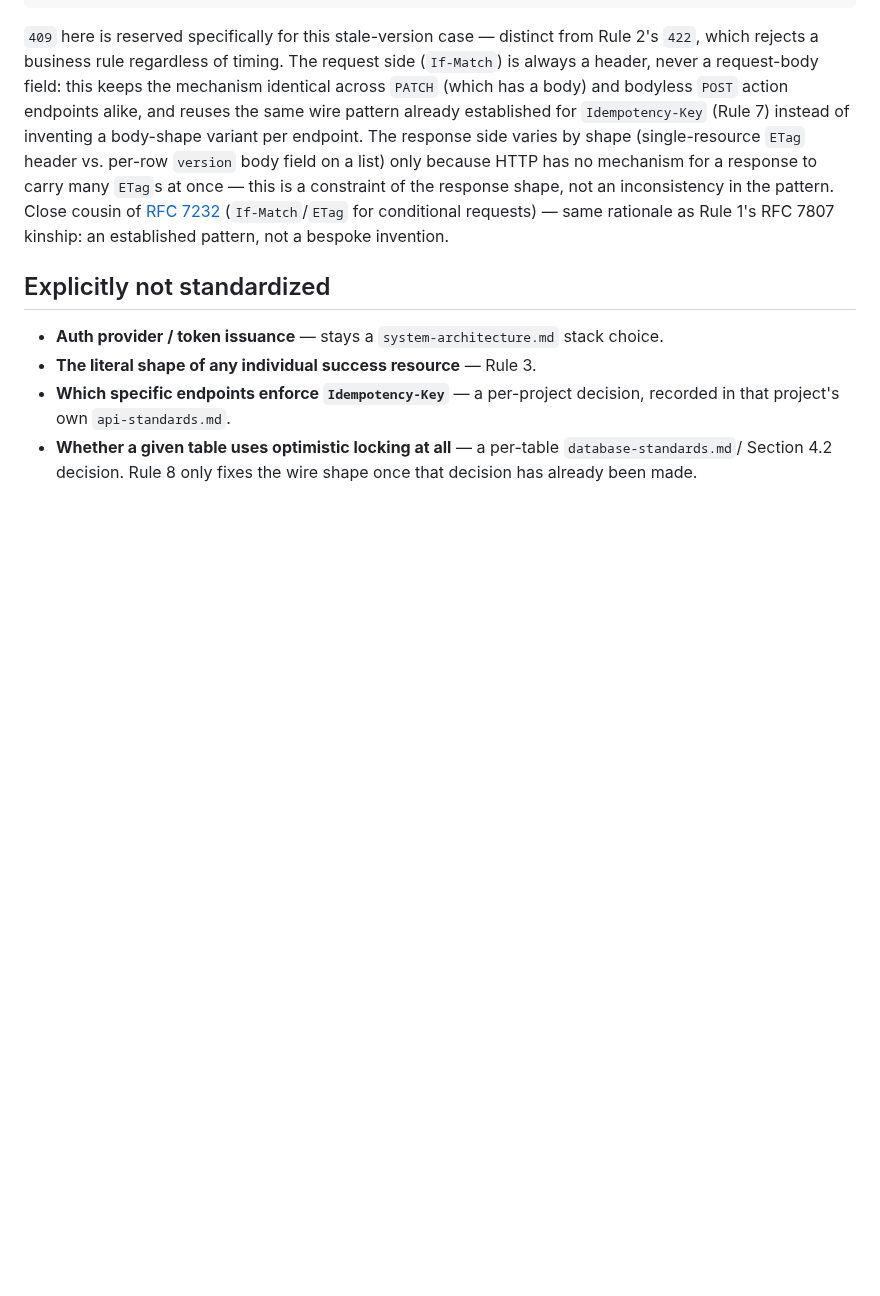
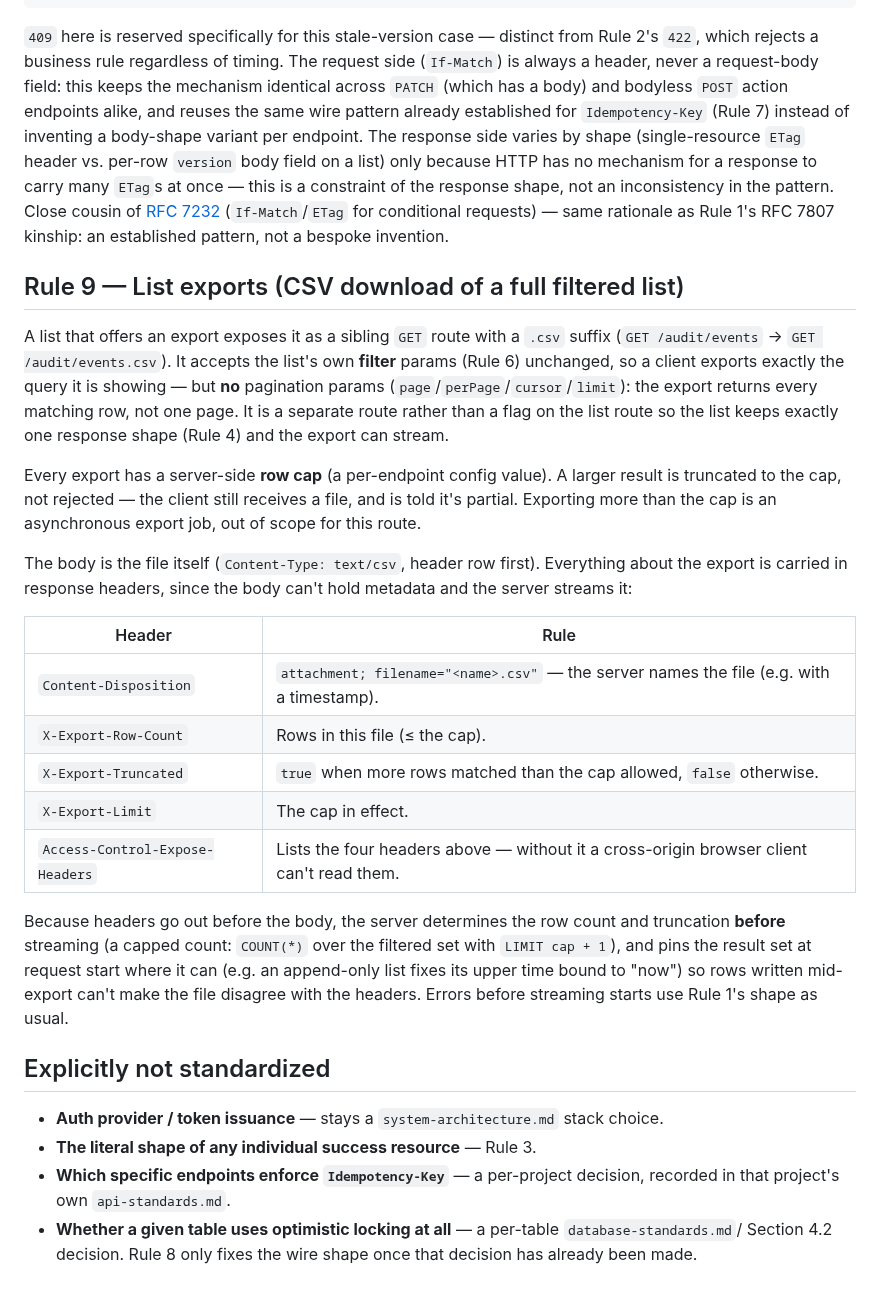
Before and after one commit to ascendra-dev/ascendra-framework, a Markdown page: reference/api-contract/contract.md, the part around the change. Drawn GitHub-style; blank space fills up the shorter version.

Commit message:
docs: add Rule 9 — list exports as a capped, streamed CSV sibling route
Co-Authored-By: Claude Opus 5.5 <noreply@anthropic.com>

```diff
--- a/reference/api-contract/contract.md
+++ b/reference/api-contract/contract.md
@@ -178,6 +178,36 @@ constraint of the response shape, not an inconsistency in the pattern. Close cou
 [RFC 7232](https://www.rfc-editor.org/rfc/rfc7232) (`If-Match`/`ETag` for conditional requests) — same
 rationale as Rule 1's RFC 7807 kinship: an established pattern, not a bespoke invention.
 
+## Rule 9 — List exports (CSV download of a full filtered list)
+
+A list that offers an export exposes it as a sibling `GET` route with a `.csv` suffix
+(`GET /audit/events` → `GET /audit/events.csv`). It accepts the list's own **filter** params
+(Rule 6) unchanged, so a client exports exactly the query it is showing — but **no** pagination
+params (`page`/`perPage`/`cursor`/`limit`): the export returns every matching row, not one page.
+It is a separate route rather than a flag on the list route so the list keeps exactly one response
+shape (Rule 4) and the export can stream.
+
+Every export has a server-side **row cap** (a per-endpoint config value). A larger result is
+truncated to the cap, not rejected — the client still receives a file, and is told it's partial.
+Exporting more than the cap is an asynchronous export job, out of scope for this route.
+
+The body is the file itself (`Content-Type: text/csv`, header row first). Everything about the
+export is carried in response headers, since the body can't hold metadata and the server streams
+it:
+
+| Header | Rule |
+|---|---|
+| `Content-Disposition` | `attachment; filename="<name>.csv"` — the server names the file (e.g. with a timestamp). |
+| `X-Export-Row-Count` | Rows in this file (≤ the cap). |
+| `X-Export-Truncated` | `true` when more rows matched than the cap allowed, `false` otherwise. |
+| `X-Export-Limit` | The cap in effect. |
+| `Access-Control-Expose-Headers` | Lists the four headers above — without it a cross-origin browser client can't read them. |
+
+Because headers go out before the body, the server determines the row count and truncation
+**before** streaming (a capped count: `COUNT(*)` over the filtered set with `LIMIT cap + 1`), and
+pins the result set at request start where it can (e.g. an append-only list fixes its upper time
+bound to "now") so rows written mid-export can't make the file disagree with the headers. Errors before streaming starts use Rule 1's shape as usual.
+
 ## Explicitly not standardized
 
 - **Auth provider / token issuance** — stays a `system-architecture.md` stack choice.
```
